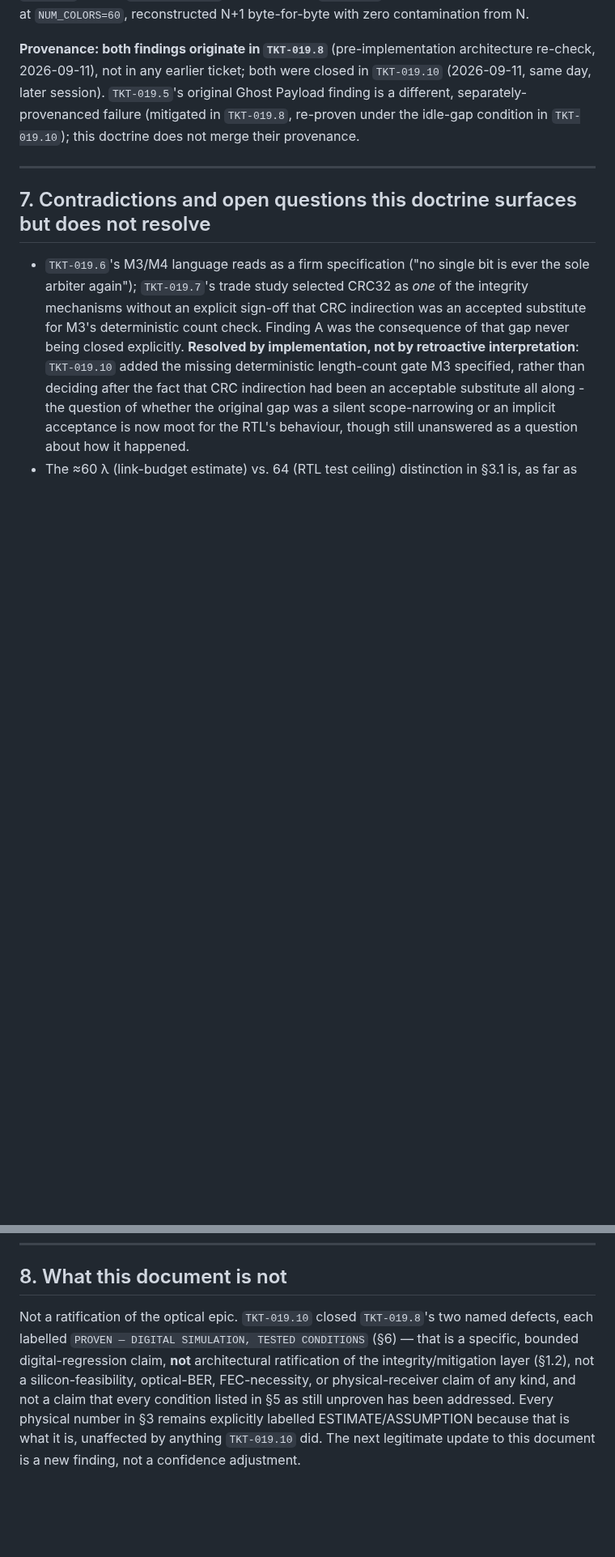
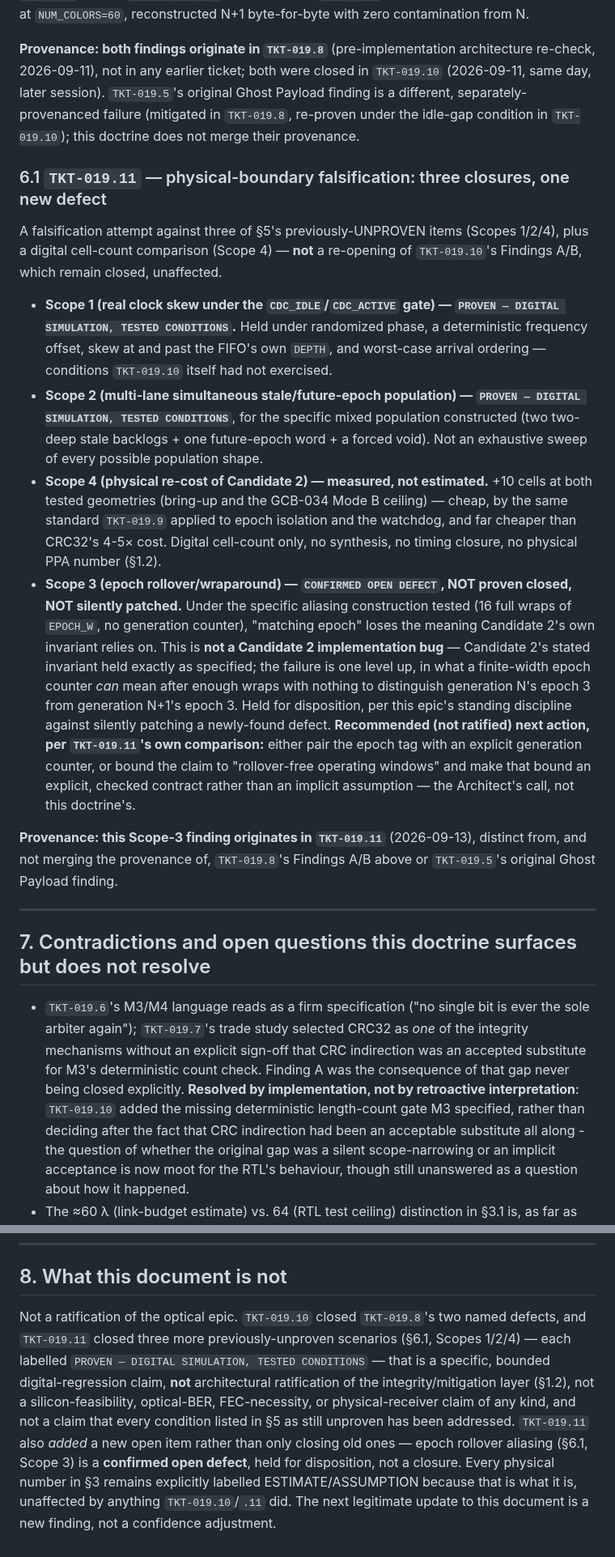
Before and after one commit to jagreen03/gcb-wiki, a Markdown page: 14-Optical-Transport-Doctrine.md, 2 parts joined by grey strips. Shown at 81% size. Rendered like a GitHub page; blank space fills up the shorter version.

Commit message:
Sync doctrine with TKT-019.11: 3 closures, 1 new open defect
TKT-019.11 (physical-boundary falsification) already ran and recorded
three of this doctrine's §5 UNPROVEN items under tested conditions
(real clock skew under the CDC_IDLE/CDC_ACTIVE gate, a multi-lane
simultaneous stale-epoch population, a physical re-cost of TKT-019.10's
Candidate 2: +10 cells) and found a genuinely new one: epoch
rollover/wraparound aliasing breaks the "matching epoch" invariant
after enough EPOCH_W wraps — a structural property of the finite-width
counter, not a Candidate-2 bug, held for disposition per this epic's
own standing discipline, not patched here.

This doctrine still described epoch rollover as merely "untested"
(§1.2, §2, §5) rather than the confirmed open defect TKT-019.11's own
Telemetry section already recorded, and didn't mention the three
closures at all. Added §6.1 (matching §6's existing
Orange-Team-Reality-Check style), updated the §1.2/§2 claim-tables and
§5's UNPROVEN list, and §8's summary. No new claim invented - every
statement here traces to TKT-019.11's own text. TKT-019.10's Findings
A/B (§6) are unaffected and not reopened; the .17-.21 reset-aliasing
cluster is untouched.

Co-Authored-By: Claude Sonnet 5 <noreply@anthropic.com>
Claude-Session: https://claude.ai/code/session_01Rpa9VJGe7xypzp5FkukSco

```diff
--- a/14-Optical-Transport-Doctrine.md
+++ b/14-Optical-Transport-Doctrine.md
@@ -358,6 +353,50 @@ original Ghost Payload finding is a different, separately-provenanced
 failure (mitigated in `TKT-019.8`, re-proven under the idle-gap condition
 in `TKT-019.10`); this doctrine does not merge their provenance.
 
+### 6.1 `TKT-019.11` — physical-boundary falsification: three closures, one new defect
+
+A falsification attempt against three of §5's previously-UNPROVEN items
+(Scopes 1/2/4), plus a digital cell-count comparison (Scope 4) — **not**
+a re-opening of `TKT-019.10`'s Findings A/B, which remain closed,
+unaffected.
+
+- **Scope 1 (real clock skew under the `CDC_IDLE`/`CDC_ACTIVE` gate) —
+  `PROVEN — DIGITAL SIMULATION, TESTED CONDITIONS`.** Held under
+  randomized phase, a deterministic frequency offset, skew at and past
+  the FIFO's own `DEPTH`, and worst-case arrival ordering — conditions
+  `TKT-019.10` itself had not exercised.
+- **Scope 2 (multi-lane simultaneous stale/future-epoch population) —
+  `PROVEN — DIGITAL SIMULATION, TESTED CONDITIONS`**, for the specific
+  mixed population constructed (two two-deep stale backlogs + one
+  future-epoch word + a forced void). Not an exhaustive sweep of every
+  possible population shape.
+- **Scope 4 (physical re-cost of Candidate 2) — measured, not estimated.**
+  +10 cells at both tested geometries (bring-up and the GCB-034 Mode B
+  ceiling) — cheap, by the same standard `TKT-019.9` applied to epoch
+  isolation and the watchdog, and far cheaper than CRC32's 4-5× cost.
+  Digital cell-count only, no synthesis, no timing closure, no physical
+  PPA number (§1.2).
+- **Scope 3 (epoch rollover/wraparound) — `CONFIRMED OPEN DEFECT`, NOT
+  proven closed, NOT silently patched.** Under the specific aliasing
+  construction tested (16 full wraps of `EPOCH_W`, no generation
+  counter), "matching epoch" loses the meaning Candidate 2's own
+  invariant relies on. This is **not a Candidate 2 implementation bug** —
+  Candidate 2's stated invariant held exactly as specified; the failure
+  is one level up, in what a finite-width epoch counter *can* mean after
+  enough wraps with nothing to distinguish generation N's epoch 3 from
+  generation N+1's epoch 3. Held for disposition, per this epic's
+  standing discipline against silently patching a newly-found defect.
+  **Recommended (not ratified) next action, per `TKT-019.11`'s own
+  comparison:** either pair the epoch tag with an explicit generation
+  counter, or bound the claim to "rollover-free operating windows" and
+  make that bound an explicit, checked contract rather than an implicit
+  assumption — the Architect's call, not this doctrine's.
+
+**Provenance: this Scope-3 finding originates in `TKT-019.11`**
+(2026-09-13), distinct from, and not merging the provenance of,
+`TKT-019.8`'s Findings A/B above or `TKT-019.5`'s original Ghost Payload
+finding.
+
 ---
 ## 7. Contradictions and open questions this doctrine surfaces but does not resolve
 
@@ -389,12 +428,16 @@ in `TKT-019.10`); this doctrine does not merge their provenance.
 ## 8. What this document is not
 
 Not a ratification of the optical epic. `TKT-019.10` closed `TKT-019.8`'s
-two named defects, each labelled `PROVEN — DIGITAL SIMULATION, TESTED
-CONDITIONS` (§6) — that is a specific, bounded digital-regression claim,
-**not** architectural ratification of the integrity/mitigation layer
-(§1.2), not a silicon-feasibility, optical-BER, FEC-necessity, or
-physical-receiver claim of any kind, and not a claim that every condition
-listed in §5 as still unproven has been addressed. Every physical number
-in §3 remains explicitly labelled ESTIMATE/ASSUMPTION because that is what
-it is, unaffected by anything `TKT-019.10` did. The next legitimate update
-to this document is a new finding, not a confidence adjustment.
+two named defects, and `TKT-019.11` closed three more previously-unproven
+scenarios (§6.1, Scopes 1/2/4) — each labelled `PROVEN — DIGITAL
+SIMULATION, TESTED CONDITIONS` — that is a specific, bounded
+digital-regression claim, **not** architectural ratification of the
+integrity/mitigation layer (§1.2), not a silicon-feasibility, optical-BER,
+FEC-necessity, or physical-receiver claim of any kind, and not a claim
+that every condition listed in §5 as still unproven has been addressed.
+`TKT-019.11` also *added* a new open item rather than only closing old
+ones — epoch rollover aliasing (§6.1, Scope 3) is a **confirmed open
+defect**, held for disposition, not a closure. Every physical number in
+§3 remains explicitly labelled ESTIMATE/ASSUMPTION because that is what
+it is, unaffected by anything `TKT-019.10`/`.11` did. The next legitimate
+update to this document is a new finding, not a confidence adjustment.
```
Also changed, not shown: other parts of 14-Optical-Transport-Doctrine.md (+17 -22 lines).
